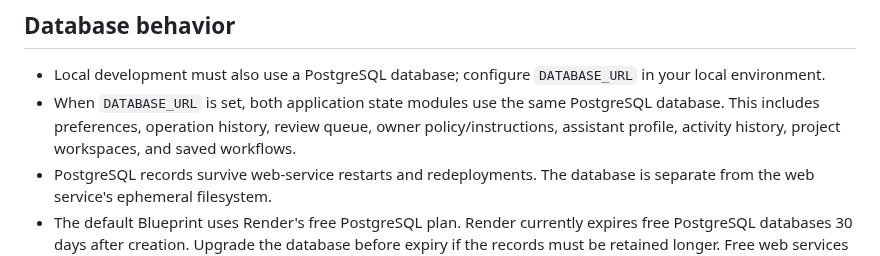
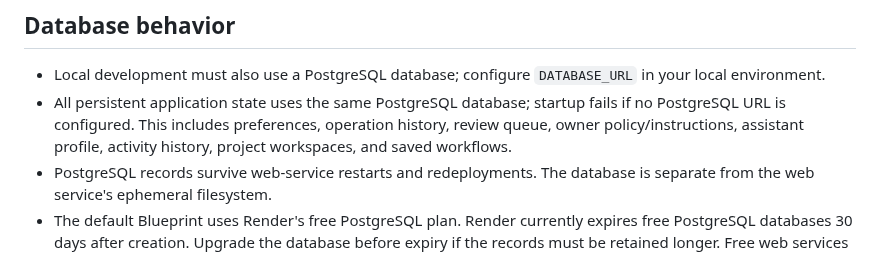
Before and after one commit to Stephen804-creator/LazHelper, a Markdown page: docs/render-deployment.md, the part around the change. Rendered like a GitHub page.

Commit message:
Clarify PostgreSQL is mandatory in every environment

```diff
--- a/docs/render-deployment.md
+++ b/docs/render-deployment.md
@@ -16,7 +16,7 @@ The Blueprint connects the web service to PostgreSQL using Render's private conn
 ## Database behavior
 
 - Local development must also use a PostgreSQL database; configure `DATABASE_URL` in your local environment.
-- When `DATABASE_URL` is set, both application state modules use the same PostgreSQL database. This includes preferences, operation history, review queue, owner policy/instructions, assistant profile, activity history, project workspaces, and saved workflows.
+- All persistent application state uses the same PostgreSQL database; startup fails if no PostgreSQL URL is configured. This includes preferences, operation history, review queue, owner policy/instructions, assistant profile, activity history, project workspaces, and saved workflows.
 - PostgreSQL records survive web-service restarts and redeployments. The database is separate from the web service's ephemeral filesystem.
 - The default Blueprint uses Render's free PostgreSQL plan. Render currently expires free PostgreSQL databases 30 days after creation. Upgrade the database before expiry if the records must be retained longer. Free web services also sleep when idle and have an ephemeral filesystem.
 
```
